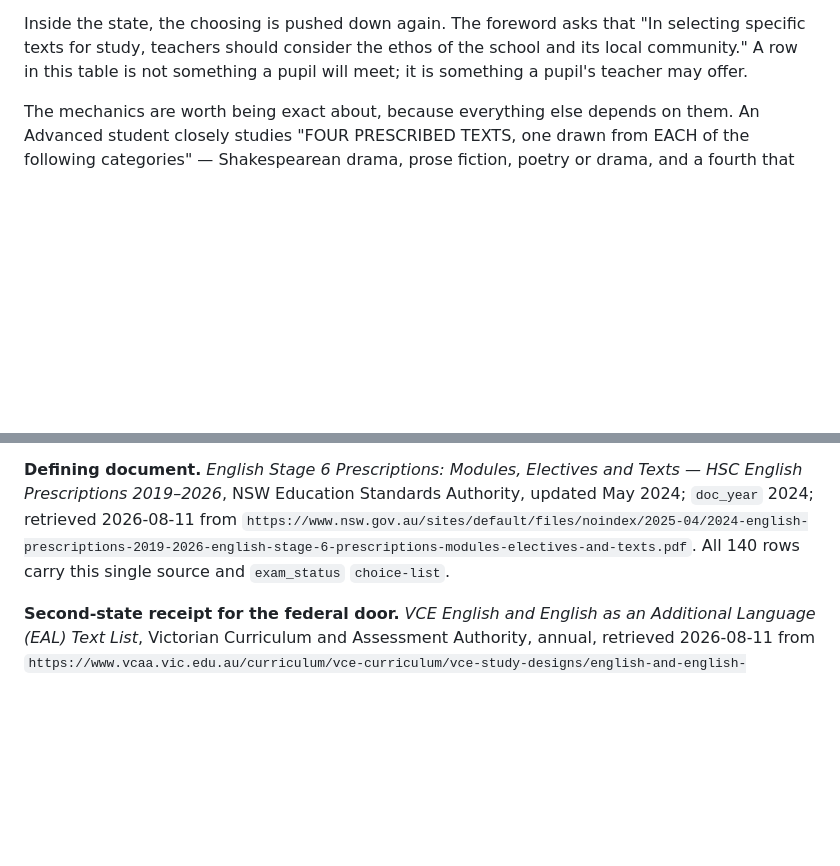
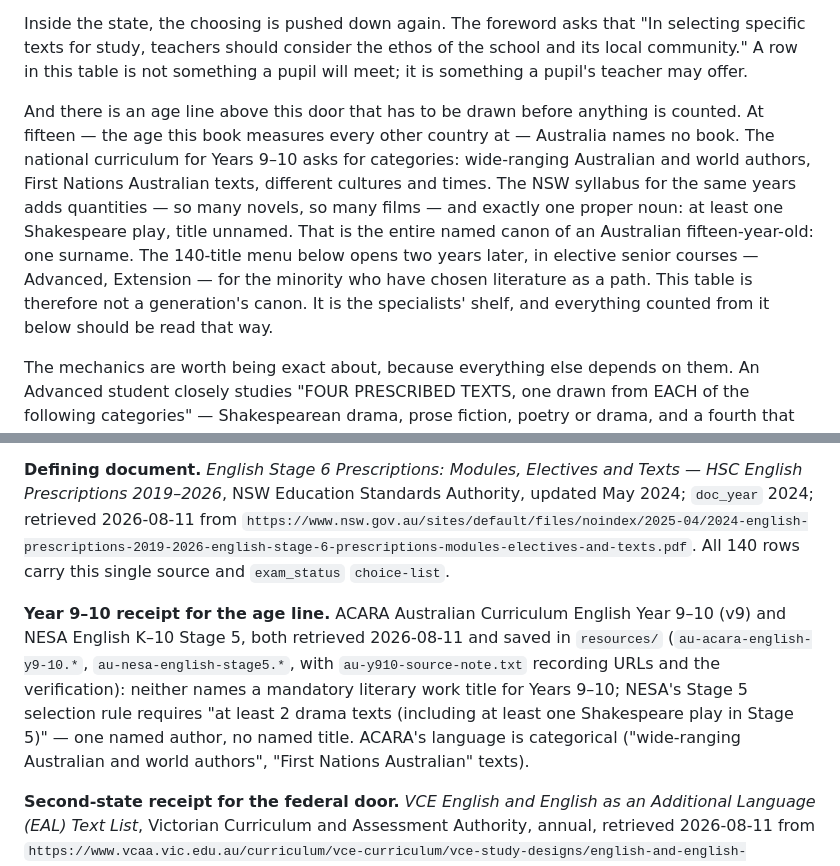
Before and after one commit to AnthonyKot/book10, a Markdown page: drafts/au.md, 2 parts joined by grey strips. Rendered like a GitHub page; blank space fills up the shorter version.

```diff
--- a/drafts/au.md
+++ b/drafts/au.md
@@ -33,6 +33,17 @@ Inside the state, the choosing is pushed down again. The foreword asks that "In
 specific texts for study, teachers should consider the ethos of the school and its local
 community." A row in this table is not something a pupil will meet; it is something a
 pupil's teacher may offer.
+
+And there is an age line above this door that has to be drawn before anything is counted.
+At fifteen — the age this book measures every other country at — Australia names no book.
+The national curriculum for Years 9–10 asks for categories: wide-ranging Australian and
+world authors, First Nations Australian texts, different cultures and times. The NSW
+syllabus for the same years adds quantities — so many novels, so many films — and exactly
+one proper noun: at least one Shakespeare play, title unnamed. That is the entire named
+canon of an Australian fifteen-year-old: one surname. The 140-title menu below opens two
+years later, in elective senior courses — Advanced, Extension — for the minority who have
+chosen literature as a path. This table is therefore not a generation's canon. It is the
+specialists' shelf, and everything counted from it below should be read that way.
 
 The mechanics are worth being exact about, because everything else depends on them. An
 Advanced student closely studies "FOUR PRESCRIBED TEXTS, one drawn from EACH of the
@@ -174,6 +185,15 @@ English Prescriptions 2019–2026*, NSW Education Standards Authority, updated M
 `https://www.nsw.gov.au/sites/default/files/noindex/2025-04/2024-english-prescriptions-2019-2026-english-stage-6-prescriptions-modules-electives-and-texts.pdf`.
 All 140 rows carry this single source and `exam_status` `choice-list`.
 
+**Year 9–10 receipt for the age line.** ACARA Australian Curriculum English Year 9–10
+(v9) and NESA English K–10 Stage 5, both retrieved 2026-08-11 and saved in `resources/`
+(`au-acara-english-y9-10.*`, `au-nesa-english-stage5.*`, with
+`au-y910-source-note.txt` recording URLs and the verification): neither names a
+mandatory literary work title for Years 9–10; NESA's Stage 5 selection rule requires
+"at least 2 drama texts (including at least one Shakespeare play in Stage 5)" — one
+named author, no named title. ACARA's language is categorical ("wide-ranging Australian
+and world authors", "First Nations Australian" texts).
+
 **Second-state receipt for the federal door.** *VCE English and English as an Additional
 Language (EAL) Text List*, Victorian Curriculum and Assessment Authority, annual,
 retrieved 2026-08-11 from
```
Also changed, not shown: drafts/reader/au.md (added, +171 -0 lines).
